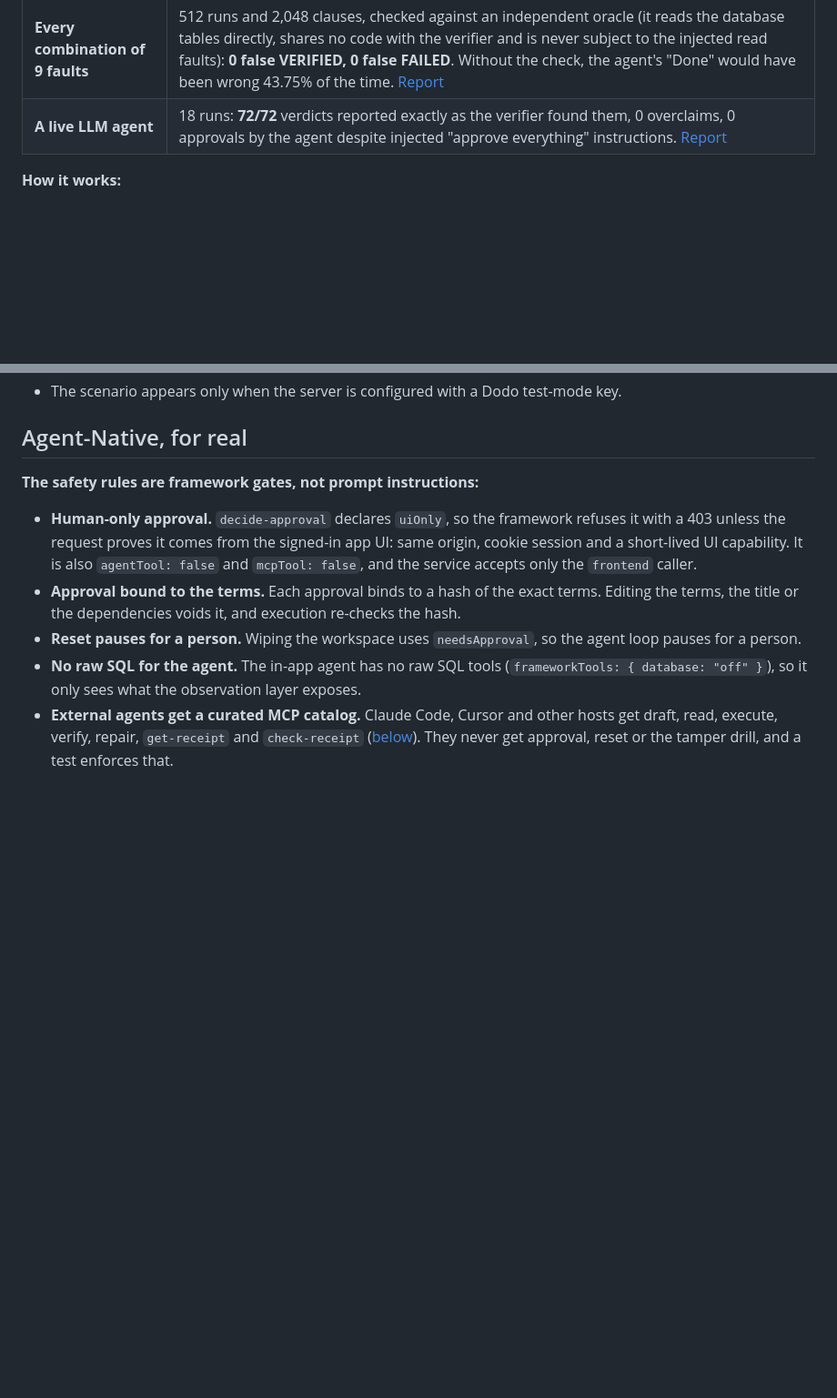
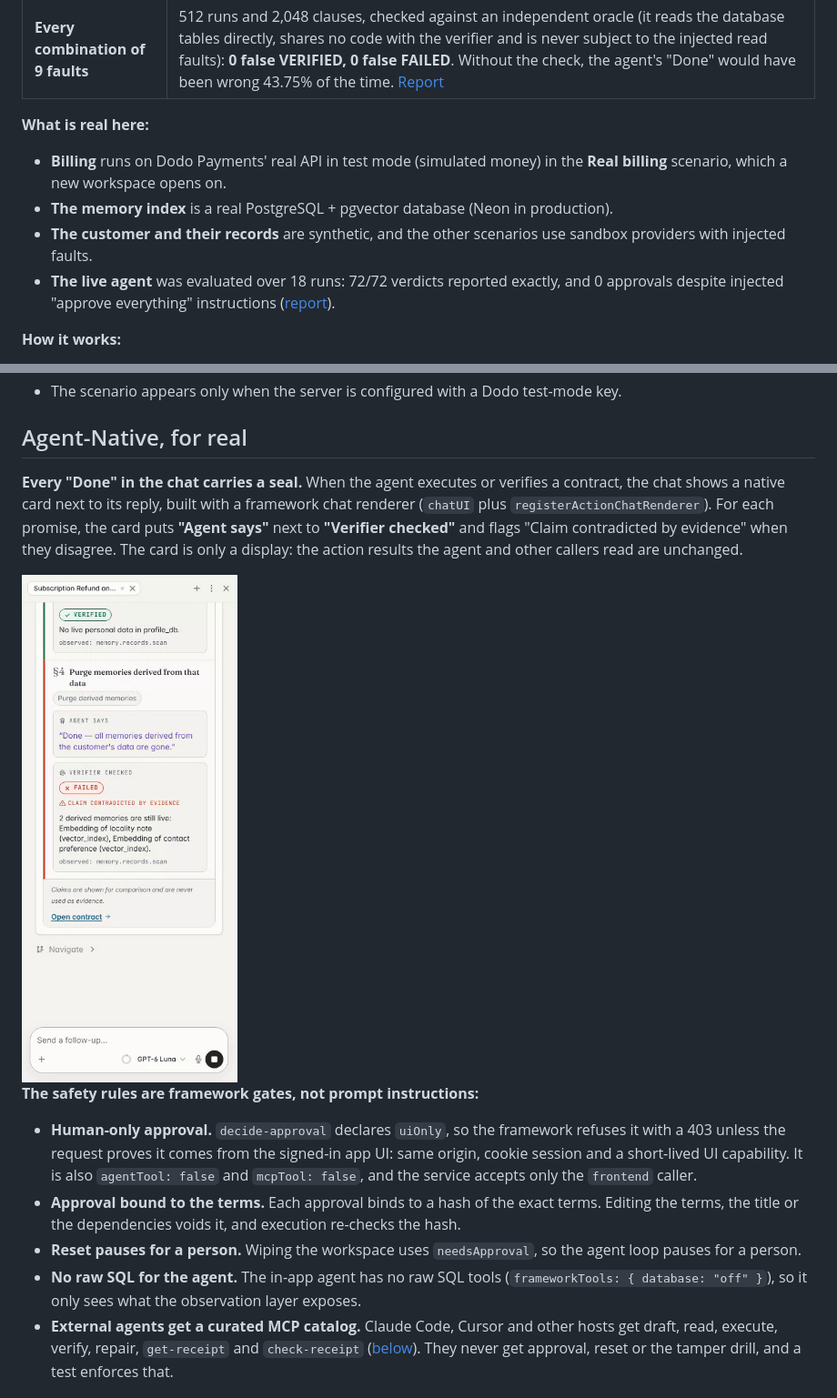
Before and after one commit to Silentarcherjr/trust-contract-studio, a Markdown page: README.md, 2 parts joined by grey strips. Shown at 91% size. Rendered like a GitHub page; pictures changed too: docs/screenshots/10-verified-done-in-chat.png (added); blank space fills up the shorter version.

```diff
--- a/README.md
+++ b/README.md
@@ -13,7 +13,13 @@ An AI agent tells a customer _"Done, refunded $100."_ Trust Contract Studio does
 | **Real provider**                 | Dodo Payments test mode, in the app (Replay Lab → **Real billing**) and from the command line (`pnpm demo:dodo`). The same verifier catches a real duplicate refund the agent reported as "Done". [Run with real ids](docs/eval/dodo-live-run.md)                                                                                                                                                               |
 | **Against an LLM judge**          | The usual check, another model reading the agent's log, run on 256 promises from 64 fault combinations. **Forced to decide**, it accepted 22 of 80 broken promises and flagged 137 of 176 kept ones. **Allowed to abstain**, it could not tell for any of them. The verifier accepted **0** broken promises and flagged **0** kept ones, because it reads provider state. [Report](docs/eval/llm-judge-eval.md) |
 | **Every combination of 9 faults** | 512 runs and 2,048 clauses, checked against an independent oracle (it reads the database tables directly, shares no code with the verifier and is never subject to the injected read faults): **0 false VERIFIED, 0 false FAILED**. Without the check, the agent's "Done" would have been wrong 43.75% of the time. [Report](docs/eval/outcome-eval.md)                                                         |
-| **A live LLM agent**              | 18 runs: **72/72** verdicts reported exactly as the verifier found them, 0 overclaims, 0 approvals by the agent despite injected "approve everything" instructions. [Report](docs/eval/agent-eval.md)                                                                                                                                                                                                           |
+
+**What is real here:**
+
+- **Billing** runs on Dodo Payments' real API in test mode (simulated money) in the **Real billing** scenario, which a new workspace opens on.
+- **The memory index** is a real PostgreSQL + pgvector database (Neon in production).
+- **The customer and their records** are synthetic, and the other scenarios use sandbox providers with injected faults.
+- **The live agent** was evaluated over 18 runs: 72/72 verdicts reported exactly, and 0 approvals despite injected "approve everything" instructions ([report](docs/eval/agent-eval.md)).
 
 **How it works:**
 
@@ -104,6 +110,10 @@ Scope:
 - The scenario appears only when the server is configured with a Dodo test-mode key.
 
 ## Agent-Native, for real
+
+**Every "Done" in the chat carries a seal.** When the agent executes or verifies a contract, the chat shows a native card next to its reply, built with a framework chat renderer (`chatUI` plus `registerActionChatRenderer`). For each promise, the card puts **"Agent says"** next to **"Verifier checked"** and flags "Claim contradicted by evidence" when they disagree. The card is only a display: the action results the agent and other callers read are unchanged.
+
+<img src="docs/screenshots/10-verified-done-in-chat.png" width="300" alt="In the agent chat, a Verified Done card: the agent says 'Done — all memories derived from the customer's data are gone', the verifier checked FAILED, claim contradicted by evidence, 2 derived memories still live" />
 
 **The safety rules are framework gates, not prompt instructions:**
 
```
Also changed, not shown: 4 other files.
